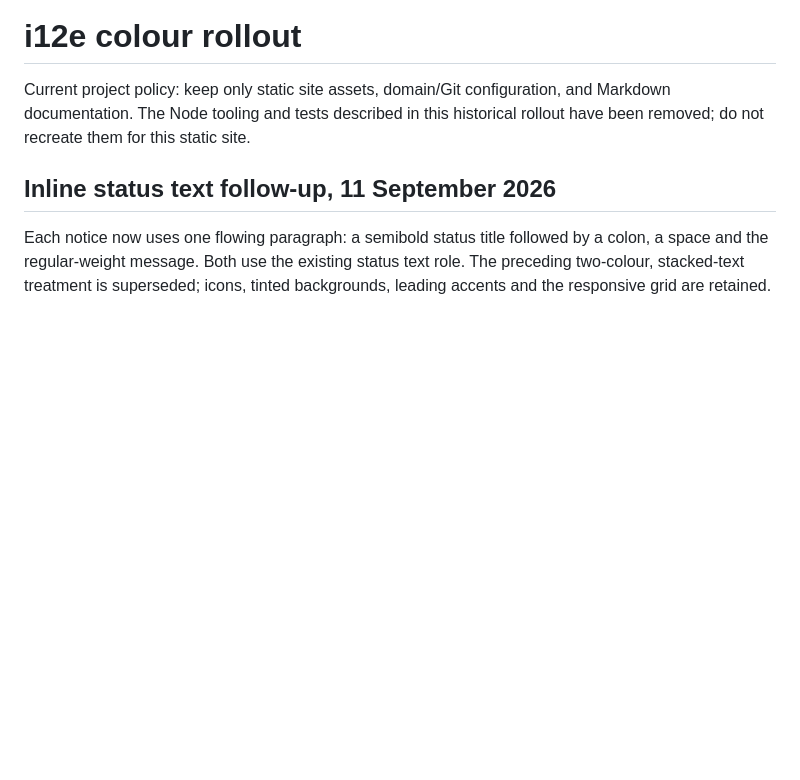
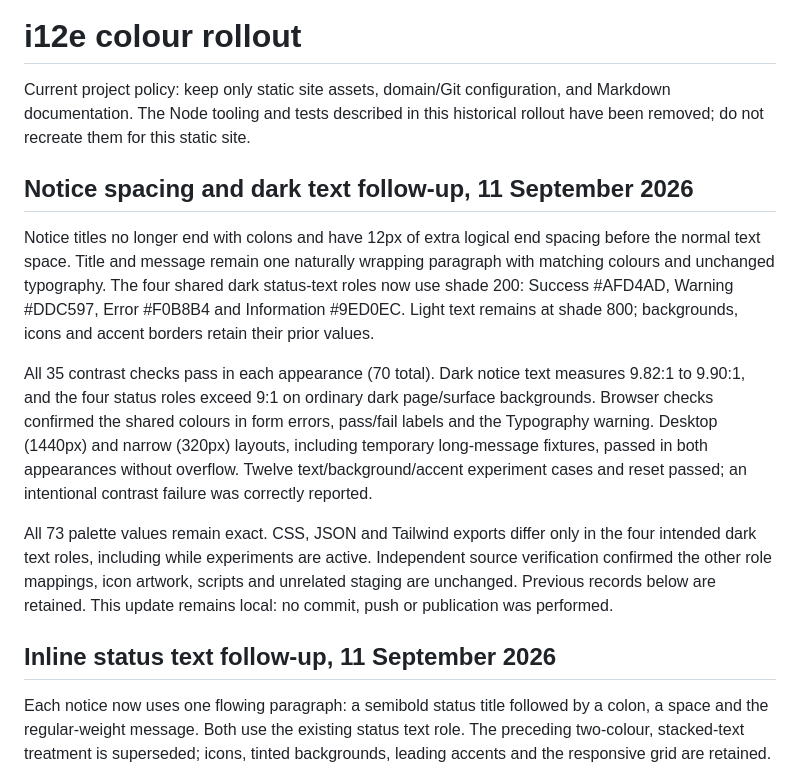
Before and after one commit to i12e-eu/design, a Markdown page: docs/COLOUR_ROLLOUT.md, the part around the change. GitHub-like rendering; blank space fills up the shorter version.

Commit message:
wip: update colours
Signed-off-by: Luke Gareth Ribchester <luke@luke.gr>

```diff
--- a/docs/COLOUR_ROLLOUT.md
+++ b/docs/COLOUR_ROLLOUT.md
@@ -3,6 +3,29 @@
 Current project policy: keep only static site assets, domain/Git configuration,
 and Markdown documentation. The Node tooling and tests described in this
 historical rollout have been removed; do not recreate them for this static site.
+
+## Notice spacing and dark text follow-up, 11 September 2026
+
+Notice titles no longer end with colons and have 12px of extra logical end
+spacing before the normal text space. Title and message remain one naturally
+wrapping paragraph with matching colours and unchanged typography.
+The four shared dark status-text roles now use shade 200: Success #AFD4AD,
+Warning #DDC597, Error #F0B8B4 and Information #9ED0EC. Light text remains at
+shade 800; backgrounds, icons and accent borders retain their prior values.
+
+All 35 contrast checks pass in each appearance (70 total). Dark notice text
+measures 9.82:1 to 9.90:1, and the four status roles exceed 9:1 on ordinary
+dark page/surface backgrounds. Browser checks confirmed the shared colours in
+form errors, pass/fail labels and the Typography warning. Desktop (1440px) and
+narrow (320px) layouts, including temporary long-message fixtures, passed in
+both appearances without overflow. Twelve text/background/accent experiment
+cases and reset passed; an intentional contrast failure was correctly reported.
+
+All 73 palette values remain exact. CSS, JSON and Tailwind exports differ only
+in the four intended dark text roles, including while experiments are active.
+Independent source verification confirmed the other role mappings, icon artwork,
+scripts and unrelated staging are unchanged. Previous records below are retained.
+This update remains local: no commit, push or publication was performed.
 
 ## Inline status text follow-up, 11 September 2026
 
```
